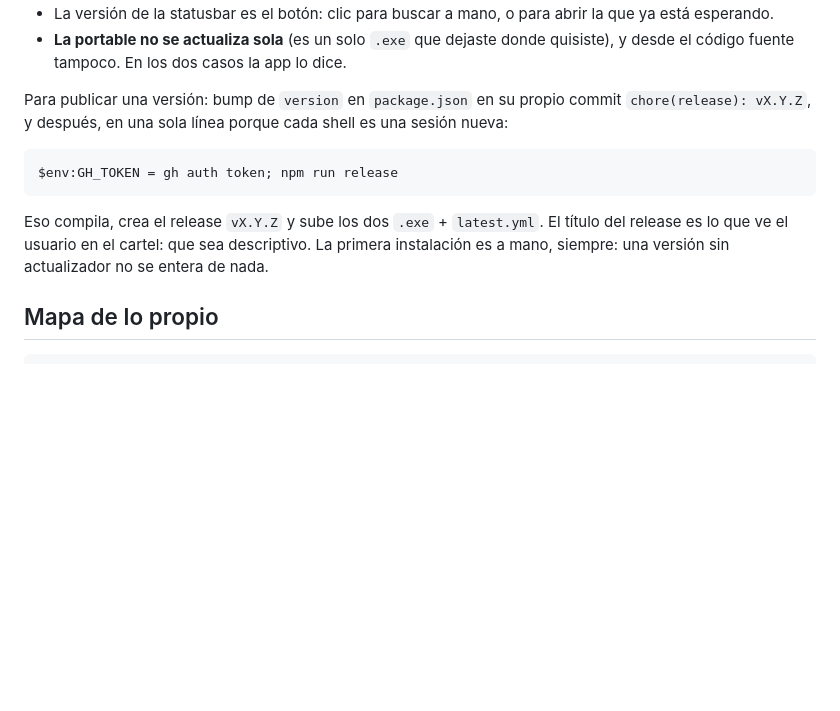
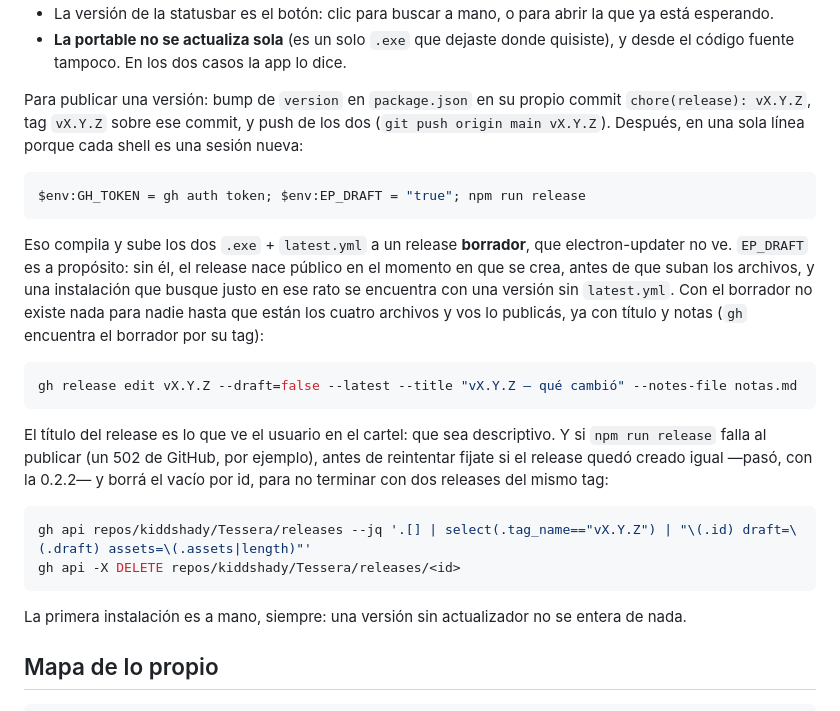
Before and after one commit to kiddshady/Tessera, a Markdown page: README.md, the part around the change. GitHub-like rendering; blank space fills up the shorter version.

Commit message:
docs(readme): publicar como borrador y recién después hacerlo público
Con `npm run release` pelado, electron-builder crea el release público
en el momento en que lo crea, antes de subir los archivos: una
instalación que busque justo en ese rato ve una versión sin
`latest.yml`. Con `EP_DRAFT=true` sube todo a un borrador, que
electron-updater no ve, y se publica después con `gh release edit`, ya
con título y notas.

Y queda anotado lo que pasó con la 0.2.2: un 502 de GitHub al crear el
release lo había creado igual, y el reintento dejó dos releases del
mismo tag. Antes de reintentar, listar por tag y borrar el vacío por id.

Co-Authored-By: Claude Opus 5 <noreply@anthropic.com>

````diff
--- a/README.md
+++ b/README.md
@@ -114,15 +114,36 @@ Cómo se comporta, a propósito:
   quisiste), y desde el código fuente tampoco. En los dos casos la app lo dice.
 
 Para publicar una versión: bump de `version` en `package.json` en su propio
-commit `chore(release): vX.Y.Z`, y después, en una sola línea porque cada shell
-es una sesión nueva:
+commit `chore(release): vX.Y.Z`, tag `vX.Y.Z` sobre ese commit, y push de los
+dos (`git push origin main vX.Y.Z`). Después, en una sola línea porque cada
+shell es una sesión nueva:
 
 ```powershell
-$env:GH_TOKEN = gh auth token; npm run release
+$env:GH_TOKEN = gh auth token; $env:EP_DRAFT = "true"; npm run release
 ```
 
-Eso compila, crea el release `vX.Y.Z` y sube los dos `.exe` + `latest.yml`. El
-título del release es lo que ve el usuario en el cartel: que sea descriptivo.
+Eso compila y sube los dos `.exe` + `latest.yml` a un release **borrador**, que
+electron-updater no ve. `EP_DRAFT` es a propósito: sin él, el release nace
+público en el momento en que se crea, antes de que suban los archivos, y una
+instalación que busque justo en ese rato se encuentra con una versión sin
+`latest.yml`. Con el borrador no existe nada para nadie hasta que están los
+cuatro archivos y vos lo publicás, ya con título y notas (`gh` encuentra el
+borrador por su tag):
+
+```powershell
+gh release edit vX.Y.Z --draft=false --latest --title "vX.Y.Z — qué cambió" --notes-file notas.md
+```
+
+El título del release es lo que ve el usuario en el cartel: que sea descriptivo.
+Y si `npm run release` falla al publicar (un 502 de GitHub, por ejemplo), antes
+de reintentar fijate si el release quedó creado igual —pasó, con la 0.2.2— y
+borrá el vacío por id, para no terminar con dos releases del mismo tag:
+
+```powershell
+gh api repos/kiddshady/Tessera/releases --jq '.[] | select(.tag_name=="vX.Y.Z") | "\(.id) draft=\(.draft) assets=\(.assets|length)"'
+gh api -X DELETE repos/kiddshady/Tessera/releases/<id>
+```
+
 La primera instalación es a mano, siempre: una versión sin actualizador no se
 entera de nada.
 
````
